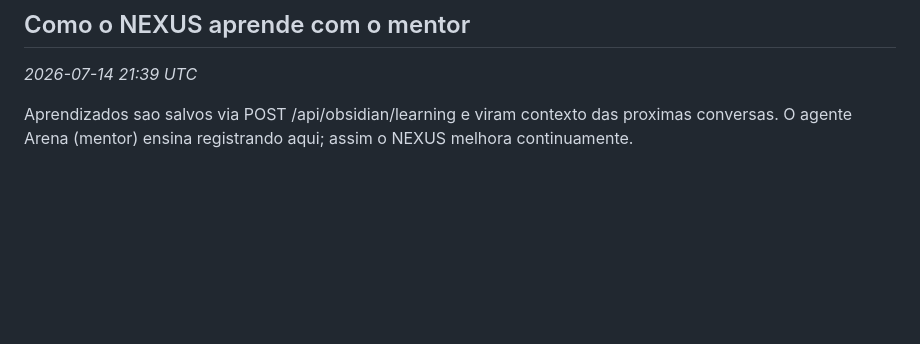
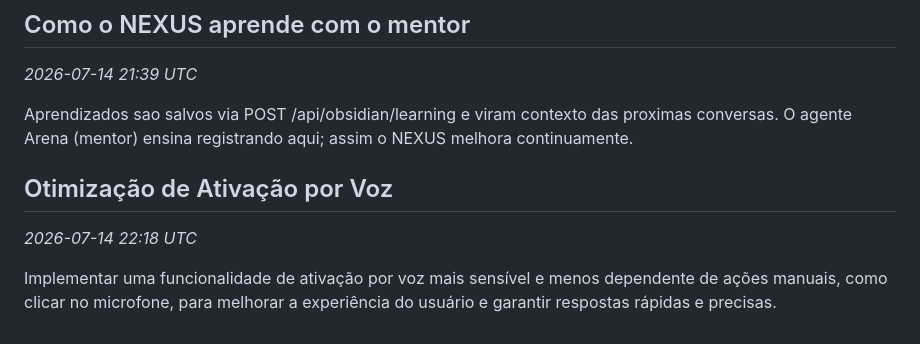
Before and after one commit to Pedrog1906g/Jarvis, a Markdown page: nexus-llm-wiki/13 - Aprendizados (Learnings).md, the part around the change. Drawn GitHub-style; blank space fills up the shorter version.

Commit message:
obsidian: atualiza nexus-llm-wiki/13 - Aprendizados (Learnings).md

```diff
--- a/nexus-llm-wiki/13 - Aprendizados (Learnings).md
+++ b/nexus-llm-wiki/13 - Aprendizados (Learnings).md
@@ -88,3 +88,8 @@ MemoryFact extrai preferencias do dono das conversas. Mantenha fatos uteis e evi
 _2026-07-14 21:39 UTC_
 
 Aprendizados sao salvos via POST /api/obsidian/learning e viram contexto das proximas conversas. O agente Arena (mentor) ensina registrando aqui; assim o NEXUS melhora continuamente.
+
+## Otimização de Ativação por Voz
+_2026-07-14 22:18 UTC_
+
+Implementar uma funcionalidade de ativação por voz mais sensível e menos dependente de ações manuais, como clicar no microfone, para melhorar a experiência do usuário e garantir respostas rápidas e precisas.
```
